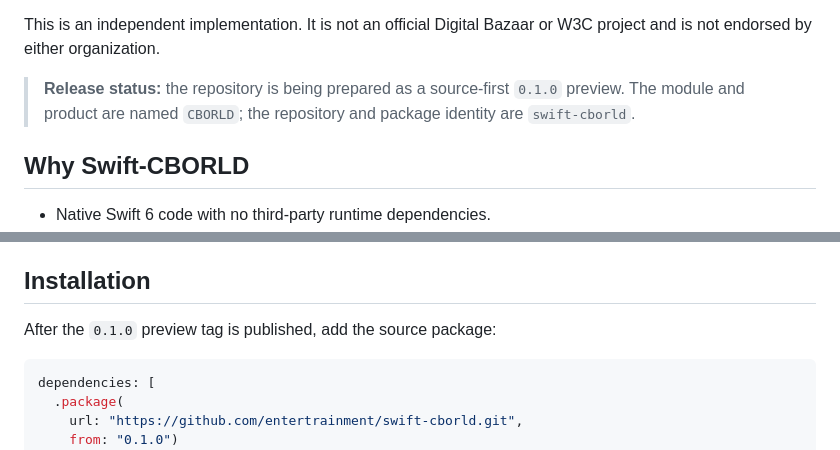
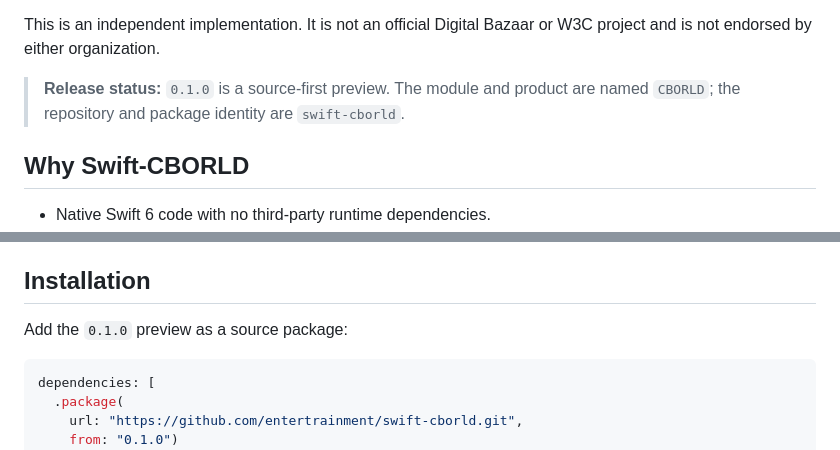
Before and after one commit to entertrainmentuk/Swift-CBORLD, a Markdown page: README.md, 2 parts joined by grey strips. GitHub-like rendering.

Commit message:
Finalize 0.1.0 preview status

````diff
--- a/README.md
+++ b/README.md
@@ -17,9 +17,8 @@ evidence contracts that any implementation or compute provider can use.
 This is an independent implementation. It is not an official Digital Bazaar
 or W3C project and is not endorsed by either organization.
 
-> **Release status:** the repository is being prepared as a source-first
-> `0.1.0` preview. The module and product are named `CBORLD`; the repository and
-> package identity are `swift-cborld`.
+> **Release status:** `0.1.0` is a source-first preview. The module and product
+> are named `CBORLD`; the repository and package identity are `swift-cborld`.
 
 ## Why Swift-CBORLD
 
@@ -53,7 +52,7 @@ Linux release builds are CI gates for the preview.
 
 ## Installation
 
-After the `0.1.0` preview tag is published, add the source package:
+Add the `0.1.0` preview as a source package:
 
 ```swift
 dependencies: [
````
